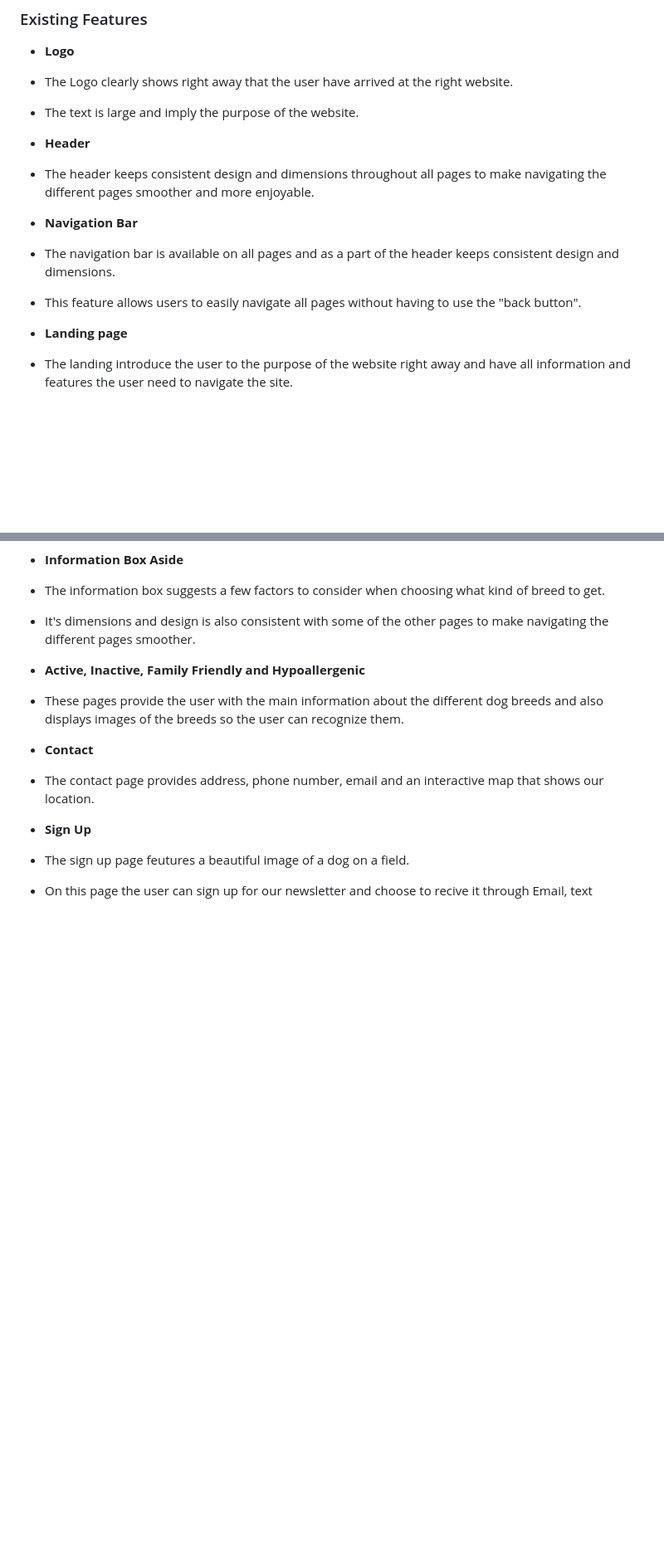
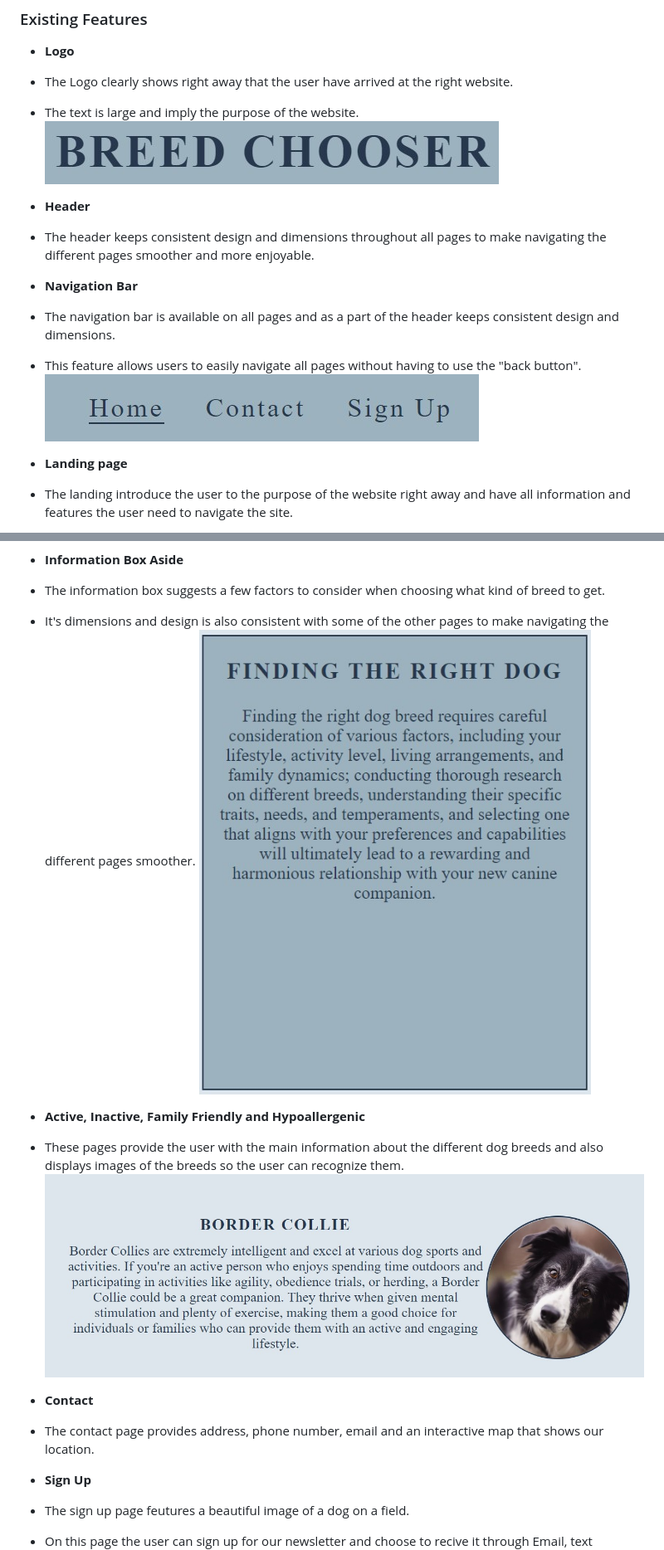
Before and after one commit to Tossan99/breed-chooser, a Markdown page: README.md, 2 parts joined by grey strips. Shown: that part at 83% size. Rendered like a GitHub page; blank space fills up the shorter version.

```diff
--- a/README.md
+++ b/README.md
@@ -14,6 +14,7 @@ Visit [Breed Chooser](https://tossan99.github.io/dog-lovers/)
 
 - The Logo clearly shows right away that the user have arrived at the right website.
 - The text is large and imply the purpose of the website.
+![Logo](assets/images/logo.jpg)
 
 - __Header__
 
@@ -22,8 +23,8 @@ Visit [Breed Chooser](https://tossan99.github.io/dog-lovers/)
 - __Navigation Bar__
 
 - The navigation bar is available on all pages and as a part of the header keeps consistent design and dimensions.
-
 - This feature allows users to easily navigate all pages without having to use the "back button".
+![Navigation Bar](assets/images/nav-menu.jpg)
 
 - __Landing page__
 
@@ -35,11 +37,12 @@ Visit [Breed Chooser](https://tossan99.github.io/dog-lovers/)
 
 - The information box suggests a few factors to consider when choosing what kind of breed to get.
 - It's dimensions and design is also consistent with some of the other pages to make navigating the different pages smoother.
+![Information Box](assets/images/information-box-aside.jpg)
 
 - __Active, Inactive, Family Friendly and Hypoallergenic__
 
 - These pages provide the user with the main information about the different dog breeds and also displays images of the breeds so the user can recognize them.
-
+![Active Dogs](assets/images/active-dog.jpg)
 - __Contact__
 
 - The contact page provides address, phone number, email and an interactive map that shows our location.
@@ -47,5 +50,4 @@ Visit [Breed Chooser](https://tossan99.github.io/dog-lovers/)
 - __Sign Up__
 
 - The sign up page feutures a beautiful image of a dog on a field.
-
 - On this page the user can sign up for our newsletter and choose to recive it through Email, text message or both.
```
Also changed, not shown: other parts of README.md (+22 -5 lines).
